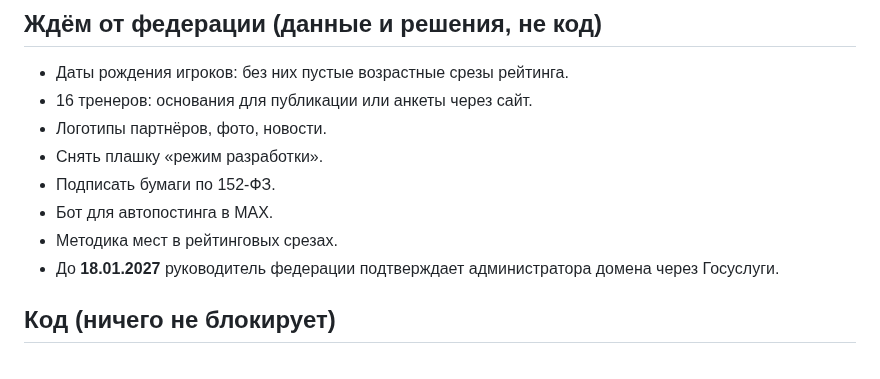
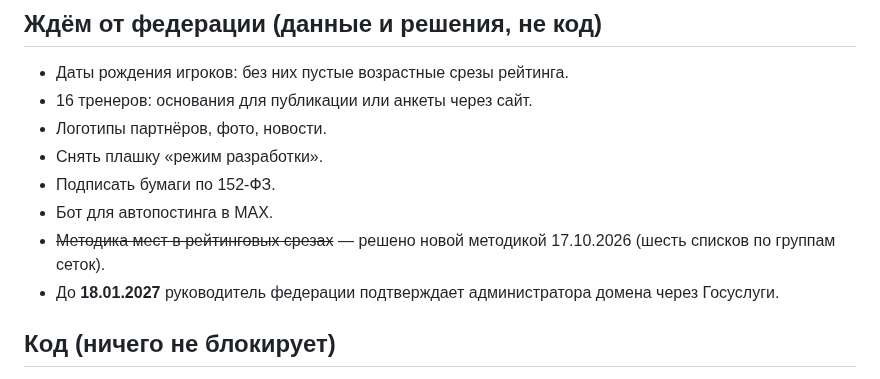
Before and after one commit to oktigra/ftso, a Markdown page: docs/claude/tasks.md, the part around the change. Drawn GitHub-style.

Commit message:
tasks: методика срезов закрыта новой методикой
Co-Authored-By: Claude Opus 5.5 <noreply@anthropic.com>

```diff
--- a/docs/claude/tasks.md
+++ b/docs/claude/tasks.md
@@ -8,7 +8,7 @@
 - Снять плашку «режим разработки».
 - Подписать бумаги по 152-ФЗ.
 - Бот для автопостинга в MAX.
-- Методика мест в рейтинговых срезах.
+- ~~Методика мест в рейтинговых срезах~~ — решено новой методикой 17.10.2026 (шесть списков по группам сеток).
 - До **18.01.2027** руководитель федерации подтверждает администратора домена через
   Госуслуги.
 
```
